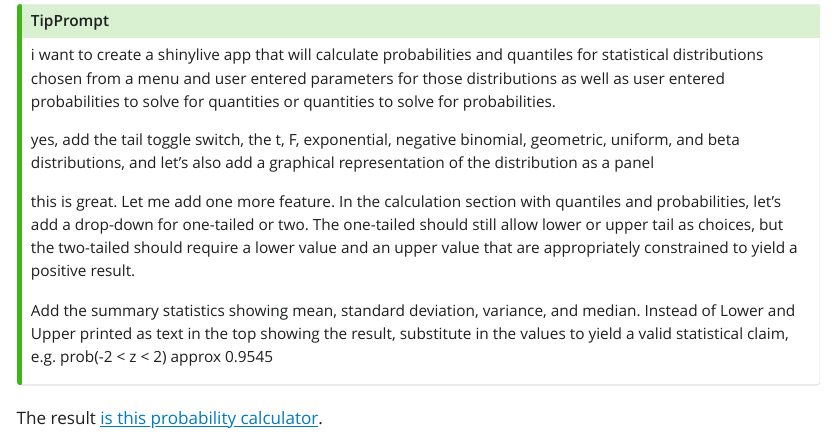
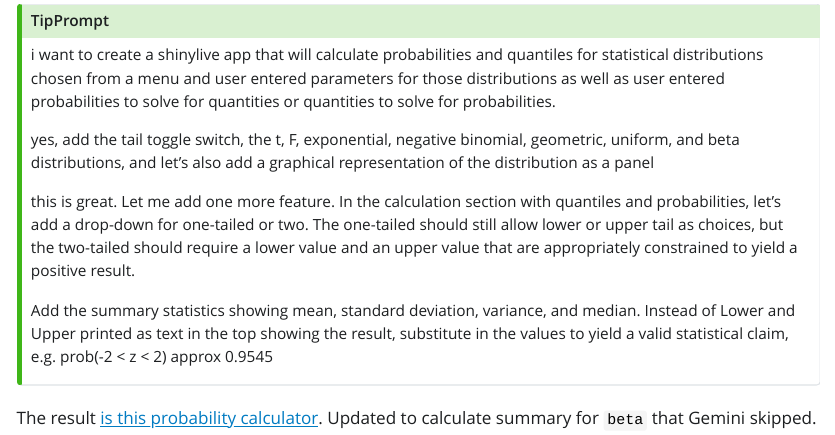
Before and after one commit to robertwwalker/GeminiStatsDist, a Quarto document (index.qmd): the page in a window 1100 px wide, from 1520 px down. The pictures show the output file index.html that the author committed with the source, opened offline; Quarto's library style sheets are replaced by a plain one without menus.

Commit message:
Update index

```diff
--- a/index.qmd
+++ b/index.qmd
@@ -73,4 +73,4 @@ this is great.  Let me add one more feature.  In the calculation section with qu
 Add the summary statistics showing mean, standard deviation, variance, and median.  Instead of Lower and Upper printed as text in the top showing the result, substitute in the values to yield a valid statistical claim, e.g. prob(-2 < z < 2) approx 0.9545
 :::
 
-The result [is this probability calculator](./PCalc/).
+The result [is this probability calculator](./PCalc/).  Updated to calculate summary for `beta` that Gemini skipped.
```
Also changed, not shown: index.html.
